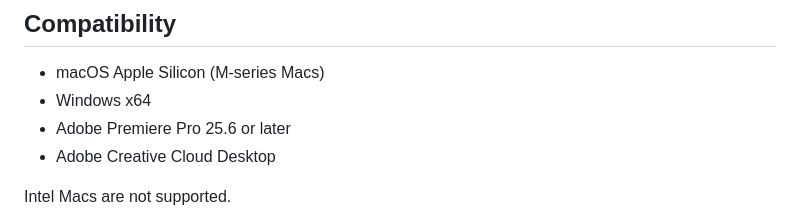
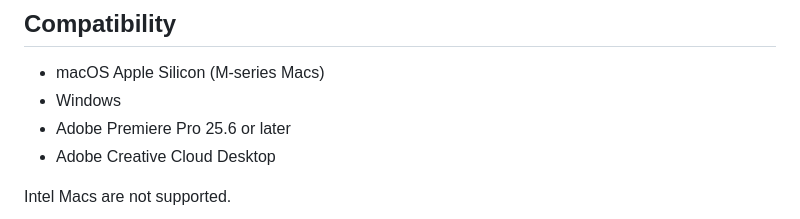
Before and after one commit to CyrilG93/PremiereMotionTracker, a Markdown page: README.md, the part around the change. GitHub-like rendering.

Commit message:
Update Windows compatibility note in README

```diff
--- a/README.md
+++ b/README.md
@@ -8,7 +8,7 @@ Use Reverse tracking to keep a tracked point centred in its original clip.
 ## Compatibility
 
 - macOS Apple Silicon (M-series Macs)
-- Windows x64
+- Windows
 - Adobe Premiere Pro 25.6 or later
 - Adobe Creative Cloud Desktop
 
```
